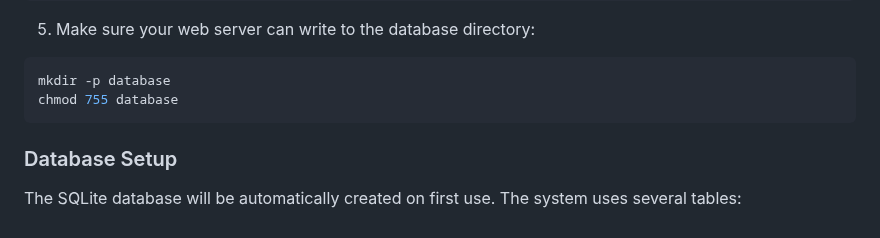
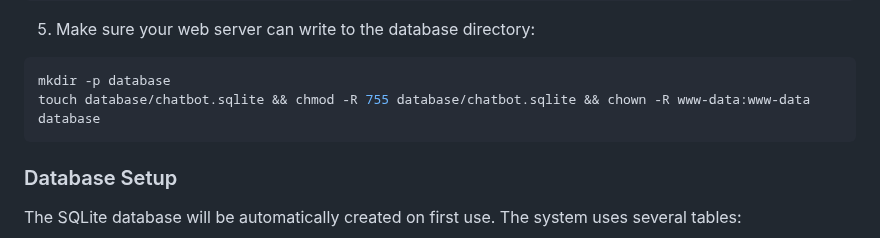
Before and after one commit to EDUCAlliance/EDUC-AI-Chatbot, a Markdown page: README.md, the part around the change. Drawn GitHub-style.

````diff
--- a/README.md
+++ b/README.md
@@ -121,7 +121,7 @@ DEBUG=false                                                # Enable debug mode
 5. Make sure your web server can write to the database directory:
 ```bash
 mkdir -p database
-chmod 755 database
+touch database/chatbot.sqlite && chmod -R 755 database/chatbot.sqlite && chown -R www-data:www-data database
 ```
 
 ### Database Setup
````
